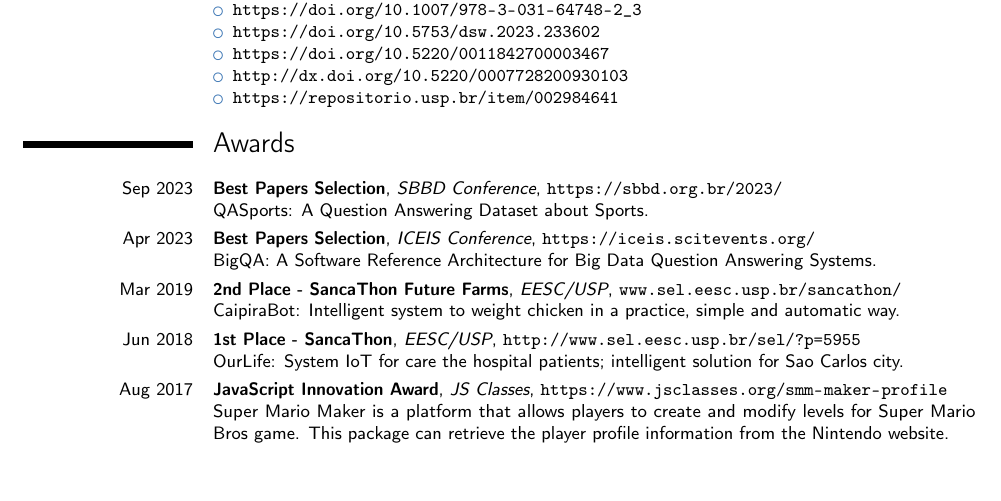
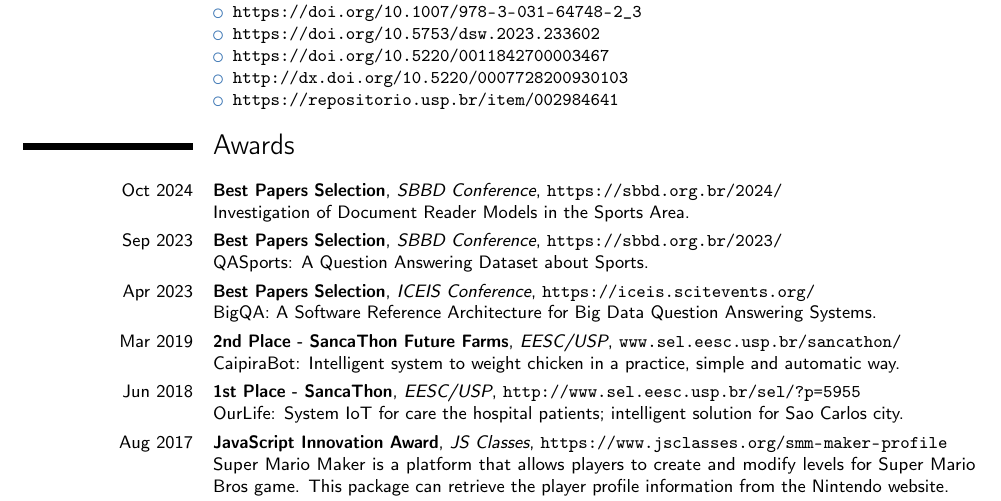
Before and after one commit to leomaurodesenv/curriculum-vitae, a LaTeX CV (latex/main.tex): part of page 2 of 2, cut so that both start at the same text, the shorter picture padded with empty space. Compiled offline with pdfLaTeX.

Commit message:
feat: update awards

```diff
--- a/latex/main.tex
+++ b/latex/main.tex
@@ -154,6 +154,8 @@ Links:
 %----------------------------------------------------------------------
 \section{Awards} \vspace{5pt}
 
+\cventry{Oct 2024}{Best Papers Selection}{SBBD Conference}{}{\url{https://sbbd.org.br/2024/}}{Investigation of Document Reader Models in the Sports Area.}
+
 \cventry{Sep 2023}{Best Papers Selection}{SBBD Conference}{}{\url{https://sbbd.org.br/2023/}}{QASports: A Question Answering Dataset about Sports.}
 
 \cventry{Apr 2023}{Best Papers Selection}{ICEIS Conference}{}{\url{https://iceis.scitevents.org/}}{BigQA: A Software Reference Architecture for Big Data Question Answering Systems.}
```
